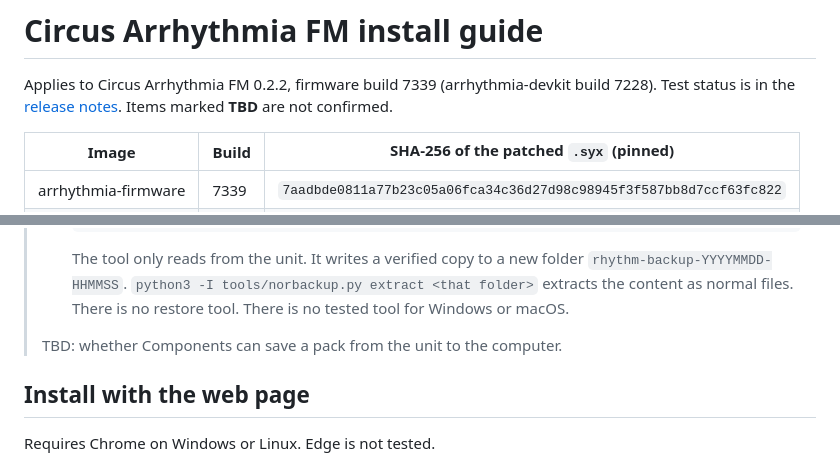
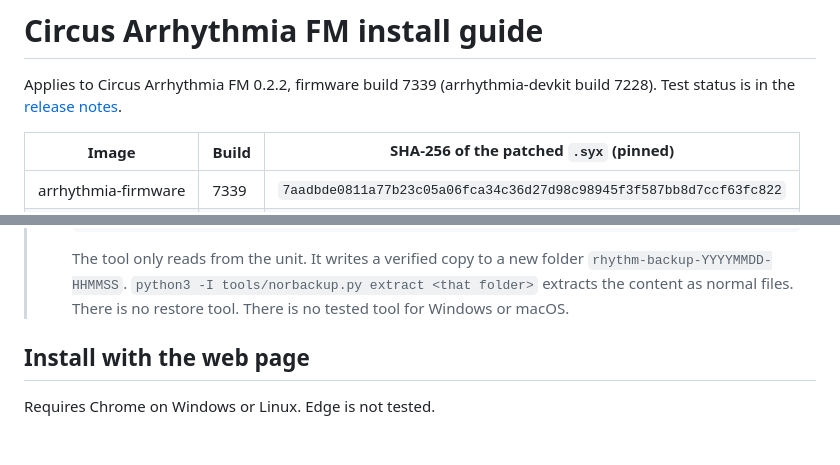
Before and after one commit to llcoolkm/arrhythmia, a Markdown page: docs/user/install.md, 2 parts joined by grey strips. GitHub-like rendering; blank space fills up the shorter version.

```diff
--- a/docs/user/install.md
+++ b/docs/user/install.md
@@ -1,7 +1,7 @@
 # Circus Arrhythmia FM install guide
 
 Applies to Circus Arrhythmia FM 0.2.2, firmware build 7339 (arrhythmia-devkit build 7228). Test status is in the
-[release notes](../../RELEASE-NOTES-0.2.2.md). Items marked **TBD** are not confirmed.
+[release notes](../../RELEASE-NOTES-0.2.2.md).
 
 | Image | Build | SHA-256 of the patched `.syx` (pinned) |
 |---|---|---|
@@ -36,8 +36,6 @@ Applies to Circus Arrhythmia FM 0.2.2, firmware build 7339 (arrhythmia-devkit bu
 >    The tool only reads from the unit. It writes a verified copy to a new folder `rhythm-backup-YYYYMMDD-HHMMSS`.
 >    `python3 -I tools/norbackup.py extract <that folder>` extracts the content as normal files. There is no restore
 >    tool. There is no tested tool for Windows or macOS.
->
-> TBD: whether Components can save a pack from the unit to the computer.
 
 ## Install with the web page
 
```
Also changed, not shown: docs/user/scales.md (+1 -3 lines).
